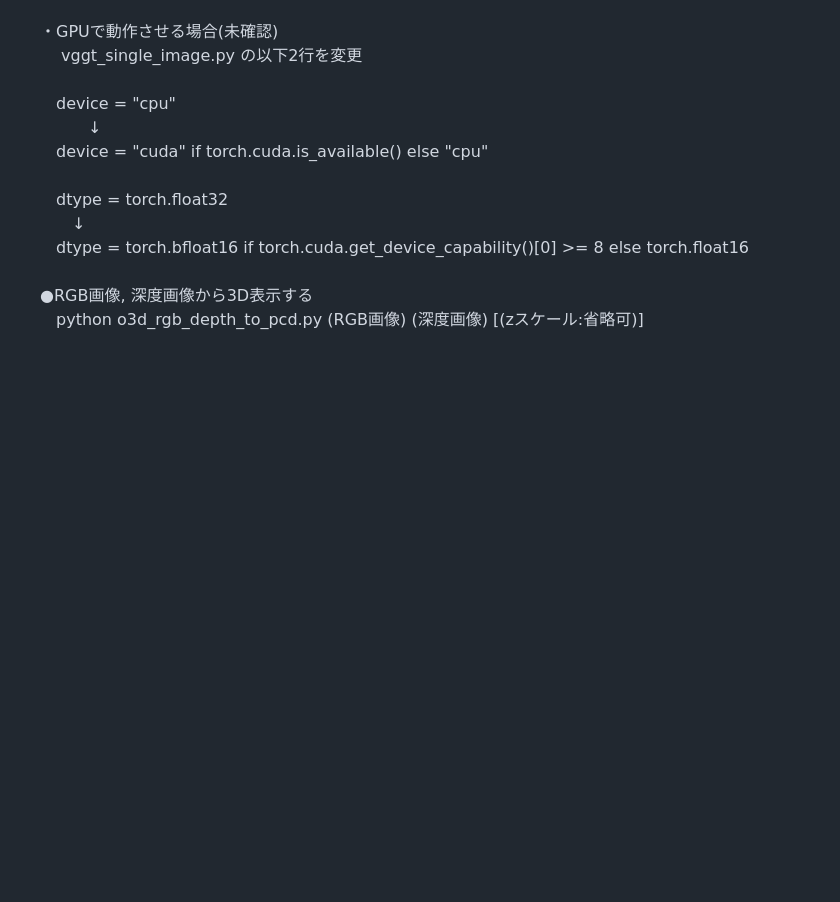
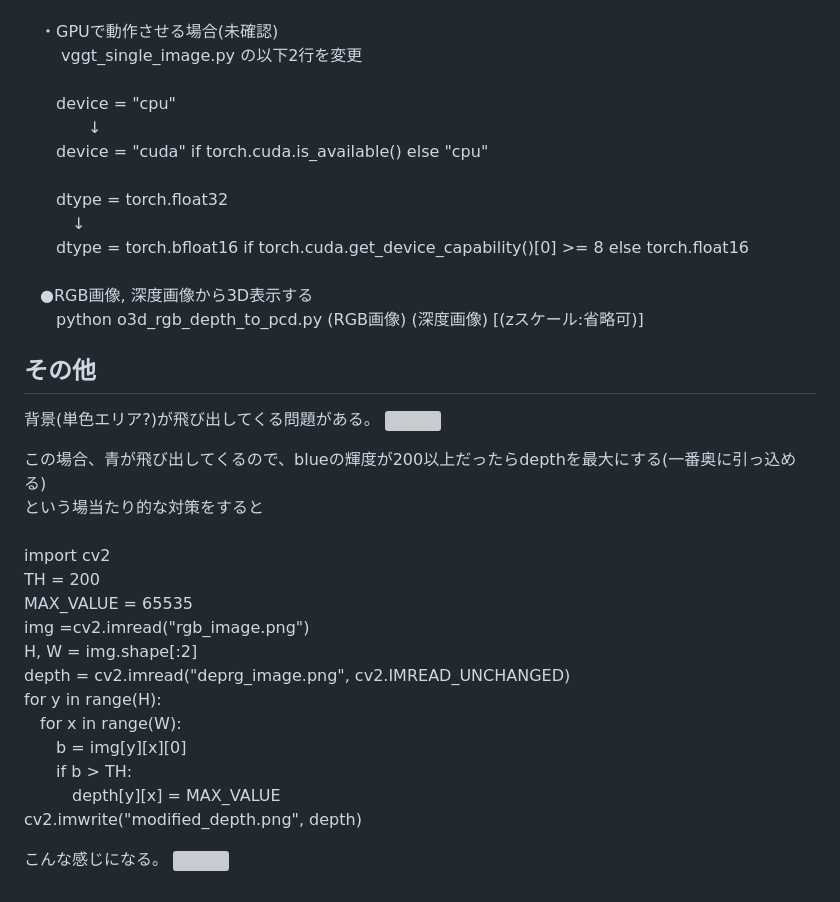
Before and after one commit to boyoyon/using_VGGT_as_Single_Image_Depth_Estimator, a Markdown page: README.md, the part around the change. Rendered like a GitHub page; blank space fills up the shorter version; grey boxes are pictures that could not be loaded.

```diff
--- a/README.md
+++ b/README.md
@@ -61,5 +61,31 @@
                 　●RGB画像, 深度画像から3D表示する<br>
                 　　python o3d_rgb_depth_to_pcd.py (RGB画像) (深度画像) [(zスケール:省略可)]
         </p>
+         <h2>その他</h2>
+        <p>
+            背景(単色エリア?)が飛び出してくる問題がある。
+            <img src="images/fail.gif">
+        </p>
+        <p>
+            この場合、青が飛び出してくるので、blueの輝度が200以上だったらdepthを最大にする(一番奥に引っ込める)<br>
+            という場当たり的な対策をすると<br>
+            <br>
+            import cv2<br>
+            TH = 200<br>
+            MAX_VALUE = 65535 <br>
+            img =cv2.imread("rgb_image.png")<br>
+            H, W = img.shape[:2]<br>
+            depth = cv2.imread("deprg_image.png", cv2.IMREAD_UNCHANGED)<br>
+            for y in range(H):<br>
+            　for x in range(W):<br>
+            　　b = img[y][x][0]<br>
+            　　if b > TH:<br>
+            　　　depth[y][x] = MAX_VALUE<br>
+            cv2.imwrite("modified_depth.png", depth)<br>
+        </p>
+        <p>
+            こんな感じになる。
+            <img src="images/modified.gif">
+        </p>
     </body>
 </html>
```
